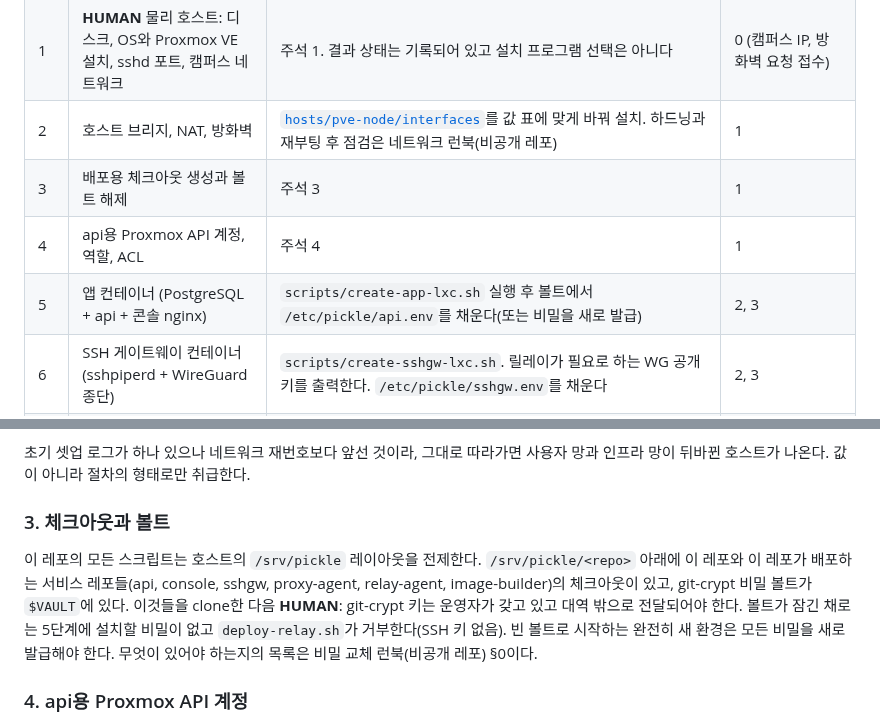
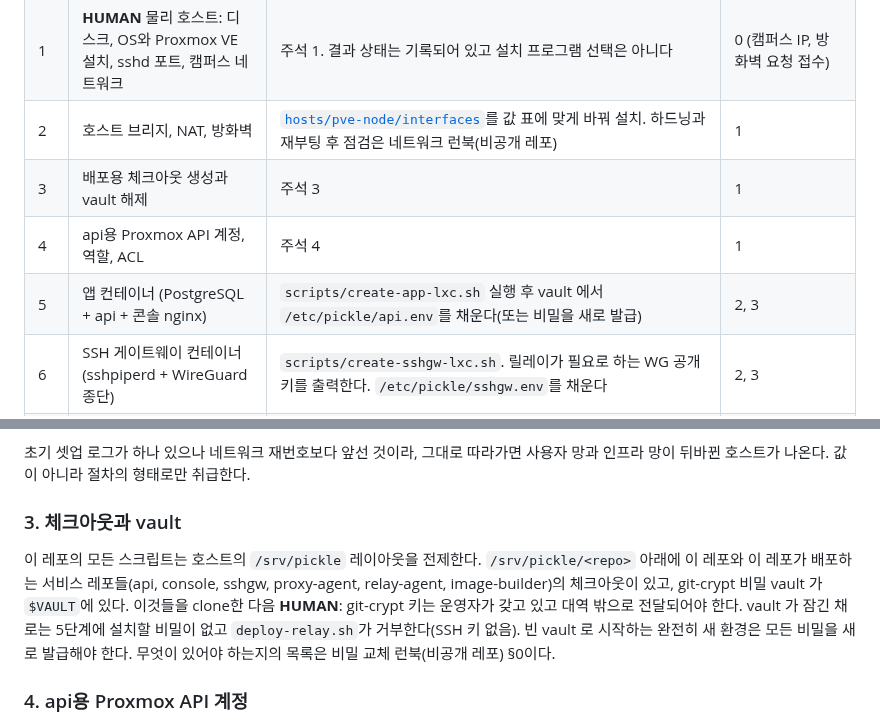
Before and after one commit to PNUops/pickle-infra-example, a Markdown page: runbooks/new-environment.md, 2 parts joined by grey strips. GitHub-like rendering.

Commit message:
docs: call the vault by one name
Three spellings were in use across these runbooks for the same
git-crypt repository, so searching for one missed the others. The
document that actually handles secrets already wrote it in English,
and so do the paths and commands the procedures run, which is the
argument: prose and command matching means one search reaches both,
and the moment you need it is an incident.

Particles are spaced as the existing file spaces them.

```diff
--- a/runbooks/new-environment.md
+++ b/runbooks/new-environment.md
@@ -45,9 +45,9 @@ Proxmox 노드는 [proxmox-node-intake.md](proxmox-node-intake.md)를 따르고(
 | 0 | **HUMAN** 이름, 계정, 접근 권한 확보 | 주석 0, 일부 **BLOCKED** | 없음 |
 | 1 | **HUMAN** 물리 호스트: 디스크, OS와 Proxmox VE 설치, sshd 포트, 캠퍼스 네트워크 | 주석 1. 결과 상태는 기록되어 있고 설치 프로그램 선택은 아니다 | 0 (캠퍼스 IP, 방화벽 요청 접수) |
 | 2 | 호스트 브리지, NAT, 방화벽 | [`hosts/pve-node/interfaces`](../hosts/pve-node/interfaces)를 값 표에 맞게 바꿔 설치. 하드닝과 재부팅 후 점검은 네트워크 런북(비공개 레포) | 1 |
-| 3 | 배포용 체크아웃 생성과 볼트 해제 | 주석 3 | 1 |
+| 3 | 배포용 체크아웃 생성과 vault 해제 | 주석 3 | 1 |
 | 4 | api용 Proxmox API 계정, 역할, ACL | 주석 4 | 1 |
-| 5 | 앱 컨테이너 (PostgreSQL + api + 콘솔 nginx) | `scripts/create-app-lxc.sh` 실행 후 볼트에서 `/etc/pickle/api.env`를 채운다(또는 비밀을 새로 발급) | 2, 3 |
+| 5 | 앱 컨테이너 (PostgreSQL + api + 콘솔 nginx) | `scripts/create-app-lxc.sh` 실행 후 vault 에서 `/etc/pickle/api.env`를 채운다(또는 비밀을 새로 발급) | 2, 3 |
 | 6 | SSH 게이트웨이 컨테이너 (sshpiperd + WireGuard 종단) | `scripts/create-sshgw-lxc.sh`. 릴레이가 필요로 하는 WG 공개키를 출력한다. `/etc/pickle/sshgw.env`를 채운다 | 2, 3 |
 | 7 | **HUMAN** 릴레이 인스턴스 생성 후 기동 | 릴레이 기동 런북(비공개 레포) 전 구간(6단계와 WG 페어링, HAProxy, 방화벽), 에이전트는 `scripts/deploy-relay.sh` | 0, 6 |
 | 8 | 리버스 프록시 컨테이너 (공개 웹 진입점) | 주석 8. 컨테이너를 만들면 설정은 에이전트 배포(10단계)와 apply 스크립트(11단계)로 도착한다. 플랫폼 루트마다 Origin CA 와일드카드 쌍을 설치한다 | 2, 3, 그리고 0 (인증서) |
@@ -134,14 +134,14 @@ Proxmox 노드는 [proxmox-node-intake.md](proxmox-node-intake.md)를 따르고(
 초기 셋업 로그가 하나 있으나 네트워크 재번호보다 앞선 것이라, 그대로 따라가면 사용자
 망과 인프라 망이 뒤바뀐 호스트가 나온다. 값이 아니라 절차의 형태로만 취급한다.
 
-### 3. 체크아웃과 볼트
+### 3. 체크아웃과 vault
 
 이 레포의 모든 스크립트는 호스트의 `/srv/pickle` 레이아웃을 전제한다. `/srv/pickle/<repo>` 아래에
 이 레포와 이 레포가 배포하는 서비스 레포들(api, console, sshgw, proxy-agent, relay-agent,
-image-builder)의 체크아웃이 있고, git-crypt 비밀 볼트가 `$VAULT`에 있다. 이것들을
+image-builder)의 체크아웃이 있고, git-crypt 비밀 vault 가 `$VAULT`에 있다. 이것들을
 clone한 다음 **HUMAN**: git-crypt 키는 운영자가 갖고 있고 대역 밖으로 전달되어야 한다.
-볼트가 잠긴 채로는 5단계에 설치할 비밀이 없고 `deploy-relay.sh`가 거부한다(SSH 키 없음).
-빈 볼트로 시작하는 완전히 새 환경은 모든 비밀을 새로 발급해야 한다. 무엇이 있어야 하는지의
+vault 가 잠긴 채로는 5단계에 설치할 비밀이 없고 `deploy-relay.sh`가 거부한다(SSH 키 없음).
+빈 vault 로 시작하는 완전히 새 환경은 모든 비밀을 새로 발급해야 한다. 무엇이 있어야 하는지의
 목록은 비밀 교체 런북(비공개 레포) §0이다.
 
 ### 4. api용 Proxmox API 계정
```
Also changed, not shown: runbooks/gpu-node-vllm.md (+3 -3 lines).
